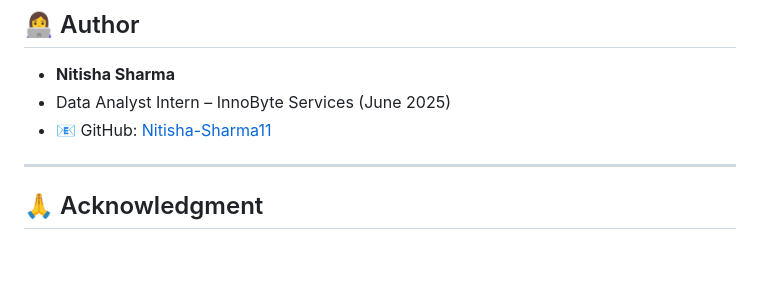
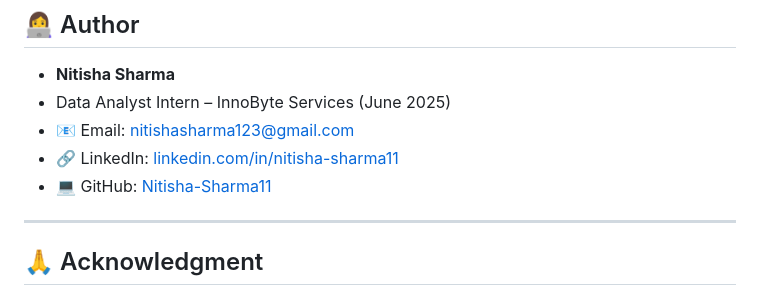
Before and after one commit to Nitisha-Sharma11/InnoByte-Services-DataAnalyst-Internship-2025, a Markdown page: README.md, the part around one of its changes. Drawn GitHub-style; blank space fills up the shorter version.

```diff
--- a/README.md
+++ b/README.md
@@ -128,7 +128,9 @@ Each task was explored in Python with step-by-step charts and conclusions.
 
 - **Nitisha Sharma**
 - Data Analyst Intern – InnoByte Services (June 2025)
-- 📧 GitHub: [Nitisha-Sharma11](https://github.com/Nitisha-Sharma11)
+- 📧 Email: [nitishasharma123@gmail.com](mailto:nitishasharma123@gmail.com)
+- 🔗 LinkedIn: [linkedin.com/in/nitisha-sharma11](https://www.linkedin.com/in/nitisha-sharma11)
+- 💻 GitHub: [Nitisha-Sharma11](https://github.com/Nitisha-Sharma11)
 
 ---
 
```
Also changed, not shown: other parts of README.md (+2 -0 lines).
